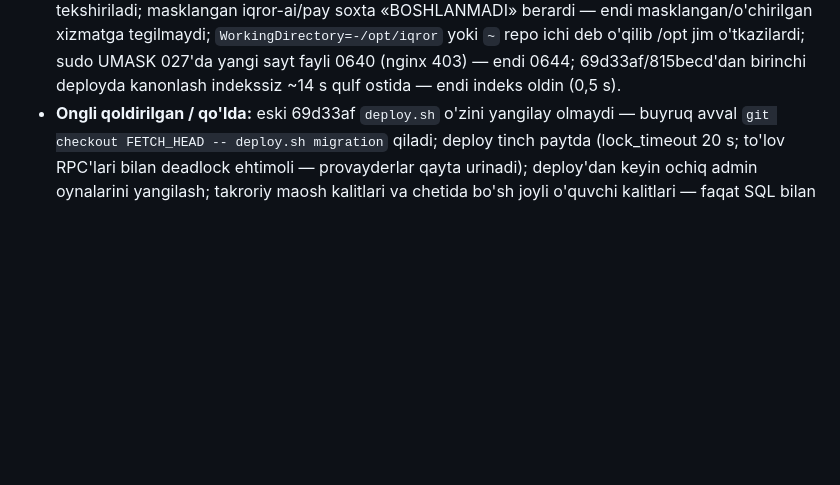
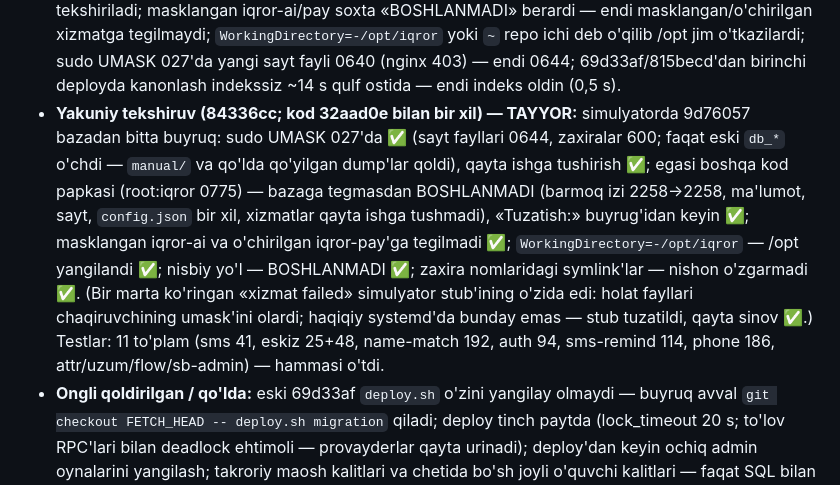
Before and after one commit to Abuali223/Zakariya, a Markdown page: SESSIYA-ISHLARI.md, the part around the change. Drawn GitHub-style; blank space fills up the shorter version.

Commit message:
Hujjat: §38 — 84336cc yakuniy simulyator tekshiruvi (umask 027, egalik, masklangan/o'chirilgan xizmat, WorkingDirectory) — tayyor
Co-Authored-By: Claude Opus 5.5 <noreply@anthropic.com>
Claude-Session: https://claude.ai/code/session_01ASBs9CZSGtUApQDAn7Cchm

```diff
--- a/SESSIYA-ISHLARI.md
+++ b/SESSIYA-ISHLARI.md
@@ -863,6 +863,14 @@ qamrovi, eski prod holatlaridan baza yangilanishi (PG16 + Supabase o'rinbosarlar
   masklangan iqror-ai/pay soxta «BOSHLANMADI» berardi — endi masklangan/o'chirilgan xizmatga tegilmaydi; `WorkingDirectory=-/opt/iqror`
   yoki `~` repo ichi deb o'qilib /opt jim o'tkazilardi; sudo UMASK 027'da yangi sayt fayli 0640 (nginx 403) — endi 0644;
   69d33af/815becd'dan birinchi deployda kanonlash indekssiz ~14 s qulf ostida — endi indeks oldin (0,5 s).
+- **Yakuniy tekshiruv (84336cc; kod 32aad0e bilan bir xil) — TAYYOR:** simulyatorda 9d76057 bazadan bitta buyruq: sudo UMASK 027'da
+  ✅ (sayt fayllari 0644, zaxiralar 600; faqat eski `db_*` o'chdi — `manual/` va qo'lda qo'yilgan dump'lar qoldi), qayta ishga
+  tushirish ✅; egasi boshqa kod papkasi (root:iqror 0775) — bazaga tegmasdan BOSHLANMADI (barmoq izi 2258→2258, ma'lumot, sayt,
+  `config.json` bir xil, xizmatlar qayta ishga tushmadi), «Tuzatish:» buyrug'idan keyin ✅; masklangan iqror-ai va o'chirilgan
+  iqror-pay'ga tegilmadi ✅; `WorkingDirectory=-/opt/iqror` — /opt yangilandi ✅; nisbiy yo'l — BOSHLANMADI ✅; zaxira nomlaridagi
+  symlink'lar — nishon o'zgarmadi ✅. (Bir marta ko'ringan «xizmat failed» simulyator stub'ining o'zida edi: holat fayllari
+  chaqiruvchining umask'ini olardi; haqiqiy systemd'da bunday emas — stub tuzatildi, qayta sinov ✅.) Testlar: 11 to'plam
+  (sms 41, eskiz 25+48, name-match 192, auth 94, sms-remind 114, phone 186, attr/uzum/flow/sb-admin) — hammasi o'tdi.
 - **Ongli qoldirilgan / qo'lda:** eski 69d33af `deploy.sh` o'zini yangilay olmaydi — buyruq avval `git checkout FETCH_HEAD -- deploy.sh
   migration` qiladi; deploy tinch paytda (lock_timeout 20 s; to'lov RPC'lari bilan deadlock ehtimoli — provayderlar qayta urinadi);
   deploy'dan keyin ochiq admin oynalarini yangilash; takroriy maosh kalitlari va chetida bo'sh joyli o'quvchi kalitlari — faqat
```
